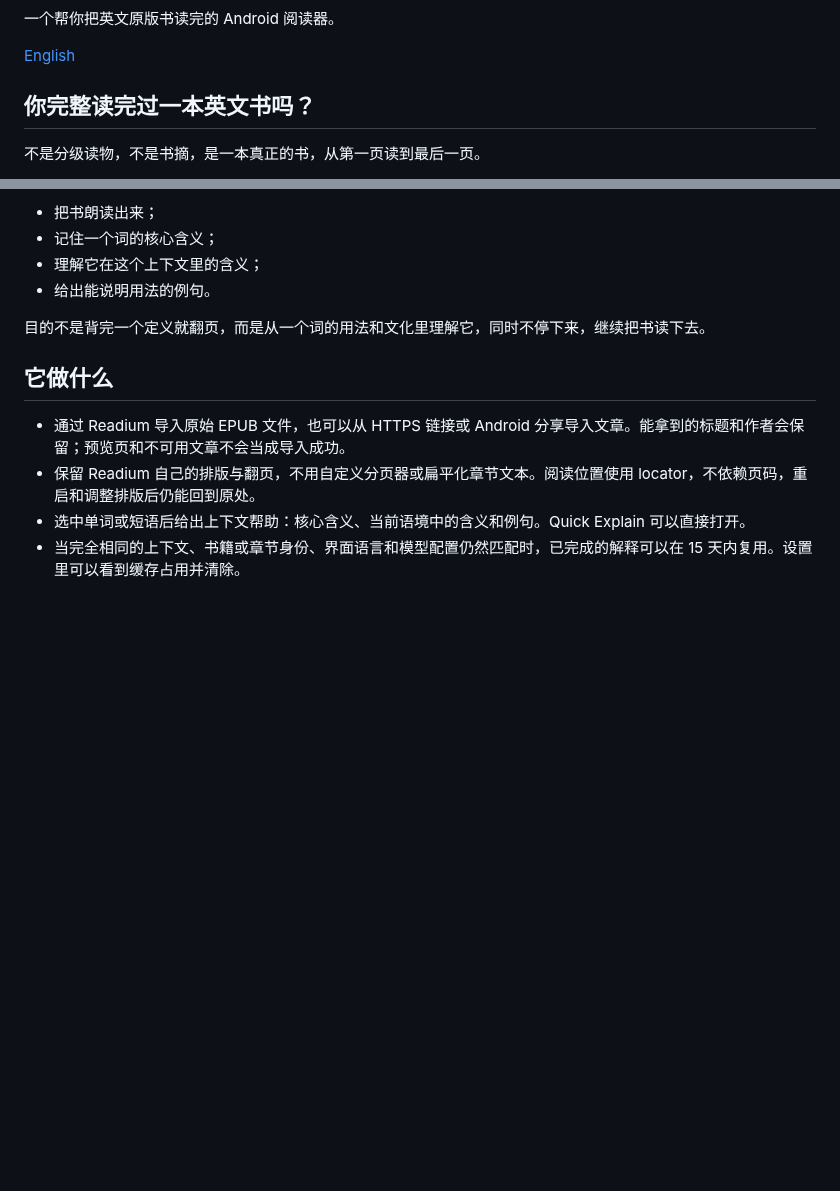
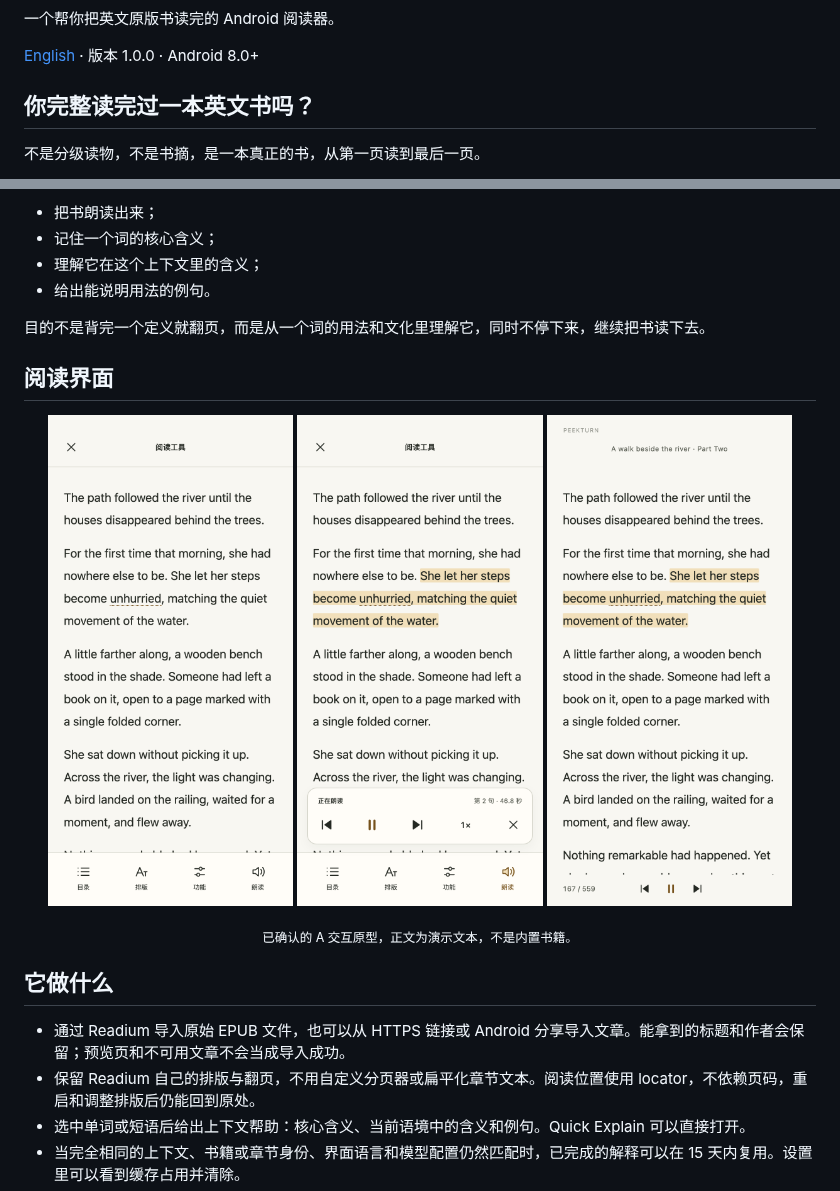
Before and after one commit to Wake-C/peekturn, a Markdown page: README.zh-CN.md, 2 parts joined by grey strips. Drawn GitHub-style; pictures changed too: docs/images/reader-compact.png (added), docs/images/reader-expanded.png (added), docs/images/reader-tools.png (added); blank space fills up the shorter version.

Commit message:
docs: add the public README and reader screenshots

```diff
--- a/README.zh-CN.md
+++ b/README.zh-CN.md
@@ -2,7 +4,7 @@
 
 一个帮你把英文原版书读完的 Android 阅读器。
 
-[English](README.md)
+[English](README.md) · 版本 1.0.0 · Android 8.0+
 
 ## 你完整读完过一本英文书吗？
 
@@ -20,6 +22,15 @@
 - 给出能说明用法的例句。
 
 目的不是背完一个定义就翻页，而是从一个词的用法和文化里理解它，同时不停下来，继续把书读下去。
+
+## 阅读界面
+
+<p align="center">
+  <img src="docs/images/reader-tools.png" width="31%" alt="阅读工具">
+  <img src="docs/images/reader-expanded.png" width="31%" alt="展开朗读控制">
+  <img src="docs/images/reader-compact.png" width="31%" alt="收拢朗读控制">
+</p>
+<p align="center"><sub>已确认的 A 交互原型，正文为演示文本，不是内置书籍。</sub></p>
 
 ## 它做什么
 
```
Also changed, not shown: other parts of README.zh-CN.md (+6 -7 lines), README.md (+17 -9 lines), docs/images/icon.png (added).
